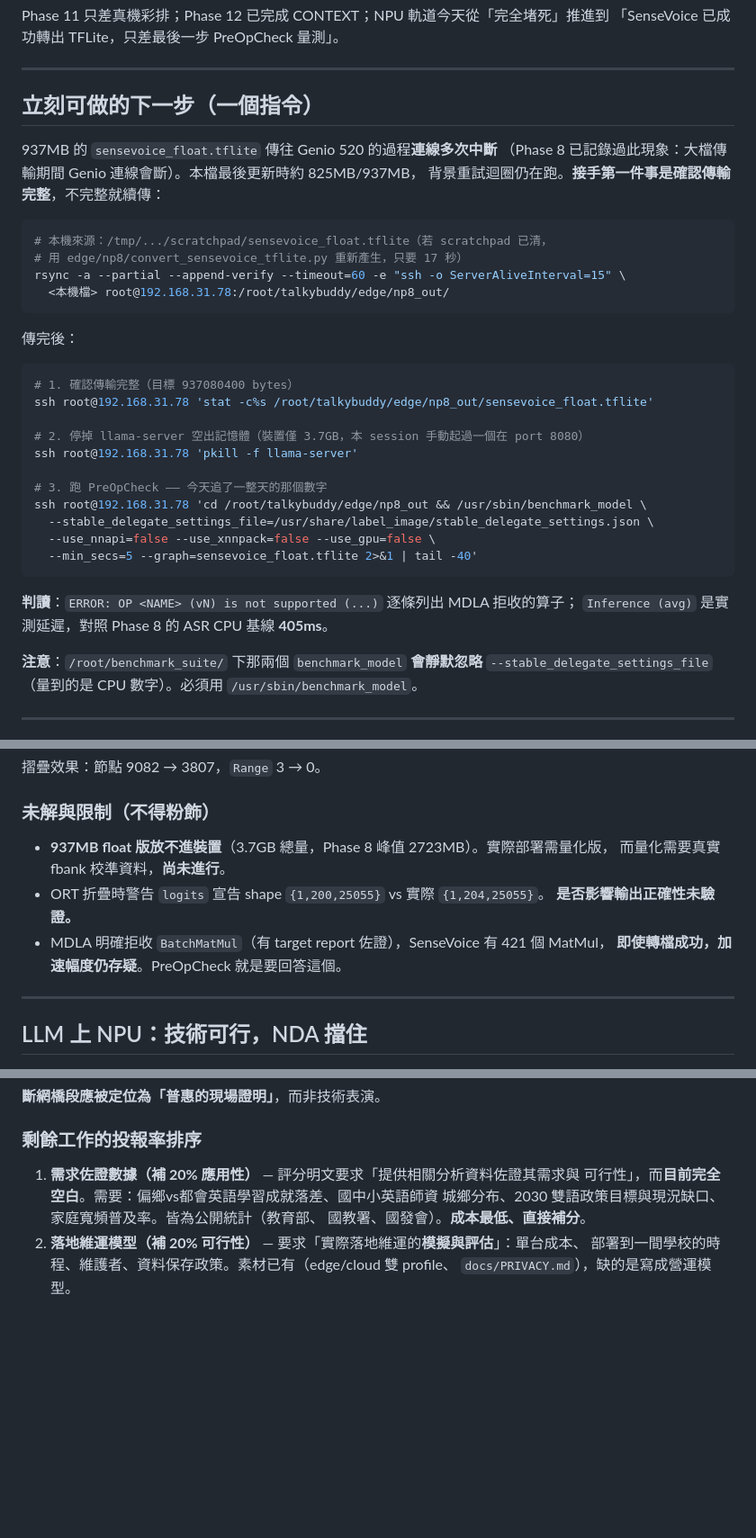
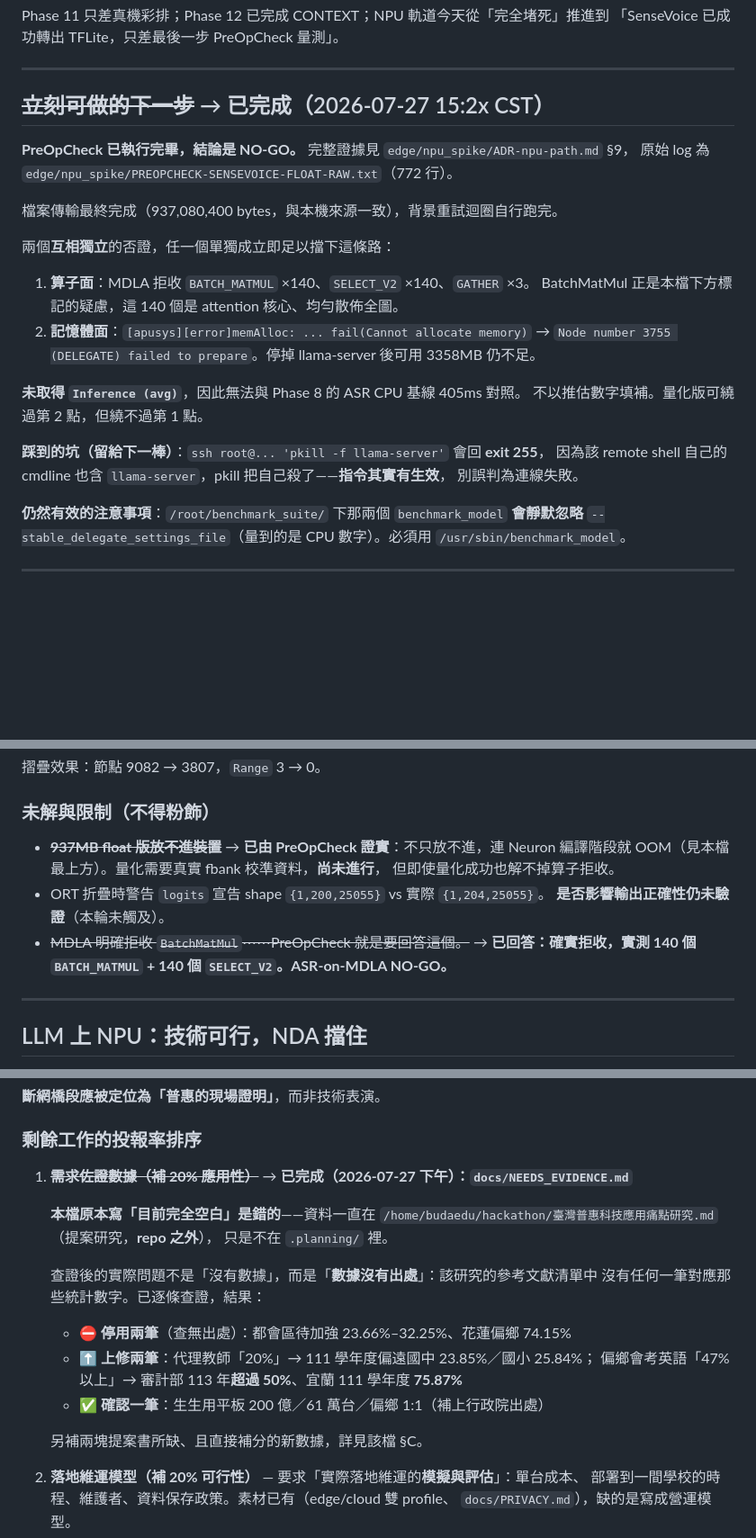
Before and after one commit to bbudaedu/talkybuddy, a Markdown page: .planning/HANDOFF-2026-07-27.md, 3 parts joined by grey strips. Shown at 90% size. GitHub-like rendering; blank space fills up the shorter version.

Commit message:
docs: sync the handoff with today's two closed loops
- 「立刻可做的下一步」已執行完畢，改記 PreOpCheck 的 NO-GO 結論，避免下一棒
  照著跑一次已經有答案的量測
- 「未解與限制」中兩項由 PreOpCheck 回答，就地標註結果而非刪除
- ROI 排名第 1 的「需求佐證數據」標為完成，並更正本檔原本「目前完全空白」
  的誤述 —— 資料在 /home/budaedu/hackathon（repo 之外），缺的是出處不是數據
- 補記一個坑：ssh 'pkill -f llama-server' 回 exit 255 是 remote shell 自己的
  cmdline 含該字串、被自己殺掉，指令其實有生效

Co-Authored-By: Claude Opus 5 <noreply@anthropic.com>

````diff
--- a/.planning/HANDOFF-2026-07-27.md
+++ b/.planning/HANDOFF-2026-07-27.md
@@ -9,39 +9,28 @@ Phase 11 只差真機彩排；Phase 12 已完成 CONTEXT；NPU 軌道今天從
 
 ---
 
-## 立刻可做的下一步（一個指令）
+## ~~立刻可做的下一步~~ → 已完成（2026-07-27 15:2x CST）
 
-937MB 的 `sensevoice_float.tflite` 傳往 Genio 520 的過程**連線多次中斷**
-（Phase 8 已記錄過此現象：大檔傳輸期間 Genio 連線會斷）。本檔最後更新時約 825MB/937MB，
-背景重試迴圈仍在跑。**接手第一件事是確認傳輸完整**，不完整就續傳：
+**PreOpCheck 已執行完畢，結論是 NO-GO。** 完整證據見 `edge/npu_spike/ADR-npu-path.md` §9，
+原始 log 為 `edge/npu_spike/PREOPCHECK-SENSEVOICE-FLOAT-RAW.txt`（772 行）。
 
-```bash
-# 本機來源：/tmp/.../scratchpad/sensevoice_float.tflite（若 scratchpad 已清，
-# 用 edge/np8/convert_sensevoice_tflite.py 重新產生，只要 17 秒）
-rsync -a --partial --append-verify --timeout=60 -e "ssh -o ServerAliveInterval=15" \
-  <本機檔> root@192.168.31.78:/root/talkybuddy/edge/np8_out/
-```
+檔案傳輸最終完成（937,080,400 bytes，與本機來源一致），背景重試迴圈自行跑完。
 
-傳完後：
+兩個**互相獨立**的否證，任一個單獨成立即足以擋下這條路：
 
-```bash
-# 1. 確認傳輸完整（目標 937080400 bytes）
-ssh root@192.168.31.78 'stat -c%s /root/talkybuddy/edge/np8_out/sensevoice_float.tflite'
+1. **算子面**：MDLA 拒收 `BATCH_MATMUL` ×140、`SELECT_V2` ×140、`GATHER` ×3。
+   BatchMatMul 正是本檔下方標記的疑慮，這 140 個是 attention 核心、均勻散佈全圖。
+2. **記憶體面**：`[apusys][error]memAlloc: ... fail(Cannot allocate memory)` →
+   `Node number 3755 (DELEGATE) failed to prepare`。停掉 llama-server 後可用 3358MB 仍不足。
 
-# 2. 停掉 llama-server 空出記憶體（裝置僅 3.7GB，本 session 手動起過一個在 port 8080）
-ssh root@192.168.31.78 'pkill -f llama-server'
+**未取得 `Inference (avg)`**，因此無法與 Phase 8 的 ASR CPU 基線 405ms 對照。
+不以推估數字填補。量化版可繞過第 2 點，但繞不過第 1 點。
 
-# 3. 跑 PreOpCheck —— 今天追了一整天的那個數字
-ssh root@192.168.31.78 'cd /root/talkybuddy/edge/np8_out && /usr/sbin/benchmark_model \
-  --stable_delegate_settings_file=/usr/share/label_image/stable_delegate_settings.json \
-  --use_nnapi=false --use_xnnpack=false --use_gpu=false \
-  --min_secs=5 --graph=sensevoice_float.tflite 2>&1 | tail -40'
-```
+**踩到的坑（留給下一棒）**：`ssh root@... 'pkill -f llama-server'` 會回 **exit 255**，
+因為該 remote shell 自己的 cmdline 也含 `llama-server`，pkill 把自己殺了——**指令其實有生效**，
+別誤判為連線失敗。
 
-**判讀**：`ERROR: OP <NAME> (vN) is not supported (...)` 逐條列出 MDLA 拒收的算子；
-`Inference (avg)` 是實測延遲，對照 Phase 8 的 ASR CPU 基線 **405ms**。
-
-**注意**：`/root/benchmark_suite/` 下那兩個 `benchmark_model` **會靜默忽略**
+**仍然有效的注意事項**：`/root/benchmark_suite/` 下那兩個 `benchmark_model` **會靜默忽略**
 `--stable_delegate_settings_file`（量到的是 CPU 數字）。必須用 `/usr/sbin/benchmark_model`。
 
 ---
@@ -92,12 +81,13 @@ ssh root@192.168.31.78 'cd /root/talkybuddy/edge/np8_out && /usr/sbin/benchmark_
 
 ### 未解與限制（不得粉飾）
 
-- **937MB float 版放不進裝置**（3.7GB 總量，Phase 8 峰值 2723MB）。實際部署需量化版，
-  而量化需要真實 fbank 校準資料，**尚未進行**。
+- ~~**937MB float 版放不進裝置**~~ → **已由 PreOpCheck 證實**：不只放不進，連 Neuron
+  編譯階段就 OOM（見本檔最上方）。量化需要真實 fbank 校準資料，**尚未進行**，
+  但即使量化成功也解不掉算子拒收。
 - ORT 折疊時警告 `logits` 宣告 shape `{1,200,25055}` vs 實際 `{1,204,25055}`。
-  **是否影響輸出正確性未驗證。**
-- MDLA 明確拒收 `BatchMatMul`（有 target report 佐證），SenseVoice 有 421 個 MatMul，
-  **即使轉檔成功，加速幅度仍存疑**。PreOpCheck 就是要回答這個。
+  **是否影響輸出正確性仍未驗證**（本輪未觸及）。
+- ~~MDLA 明確拒收 `BatchMatMul`⋯⋯PreOpCheck 就是要回答這個。~~
+  → **已回答：確實拒收，實測 140 個 `BATCH_MATMUL` + 140 個 `SELECT_V2`。ASR-on-MDLA NO-GO。**
 
 ---
 
@@ -205,10 +195,20 @@ GAI Toolkit 是 NDA 門檻）有其價值，但**接下來不應再往硬體加
 
 ### 剩餘工作的投報率排序
 
-1. **需求佐證數據（補 20% 應用性）** — 評分明文要求「提供相關分析資料佐證其需求與
-   可行性」，而**目前完全空白**。需要：偏鄉vs都會英語學習成就落差、國中小英語師資
-   城鄉分布、2030 雙語政策目標與現況缺口、家庭寬頻普及率。皆為公開統計（教育部、
-   國教署、國發會）。**成本最低、直接補分**。
+1. ~~**需求佐證數據（補 20% 應用性）**~~ → **已完成（2026-07-27 下午）：`docs/NEEDS_EVIDENCE.md`**
+
+   **本檔原本寫「目前完全空白」是錯的**——資料一直在
+   `/home/budaedu/hackathon/臺灣普惠科技應用痛點研究.md`（提案研究，**repo 之外**），
+   只是不在 `.planning/` 裡。
+
+   查證後的實際問題不是「沒有數據」，而是「**數據沒有出處**」：該研究的參考文獻清單中
+   沒有任何一筆對應那些統計數字。已逐條查證，結果：
+   - ⛔ **停用兩筆**（查無出處）：都會區待加強 23.66%–32.25%、花蓮偏鄉 74.15%
+   - ⬆️ **上修兩筆**：代理教師「20%」→ 111 學年度偏遠國中 23.85%／國小 25.84%；
+     偏鄉會考英語「47% 以上」→ 審計部 113 年**超過 50%**、宜蘭 111 學年度 **75.87%**
+   - ✅ **確認一筆**：生生用平板 200 億／61 萬台／偏鄉 1:1（補上行政院出處）
+
+   另補兩塊提案書所缺、且直接補分的新數據，詳見該檔 §C。
 2. **落地維運模型（補 20% 可行性）** — 要求「實際落地維運的**模擬與評估**」：單台成本、
    部署到一間學校的時程、維護者、資料保存政策。素材已有（edge/cloud 雙 profile、
    `docs/PRIVACY.md`），缺的是寫成營運模型。
````
